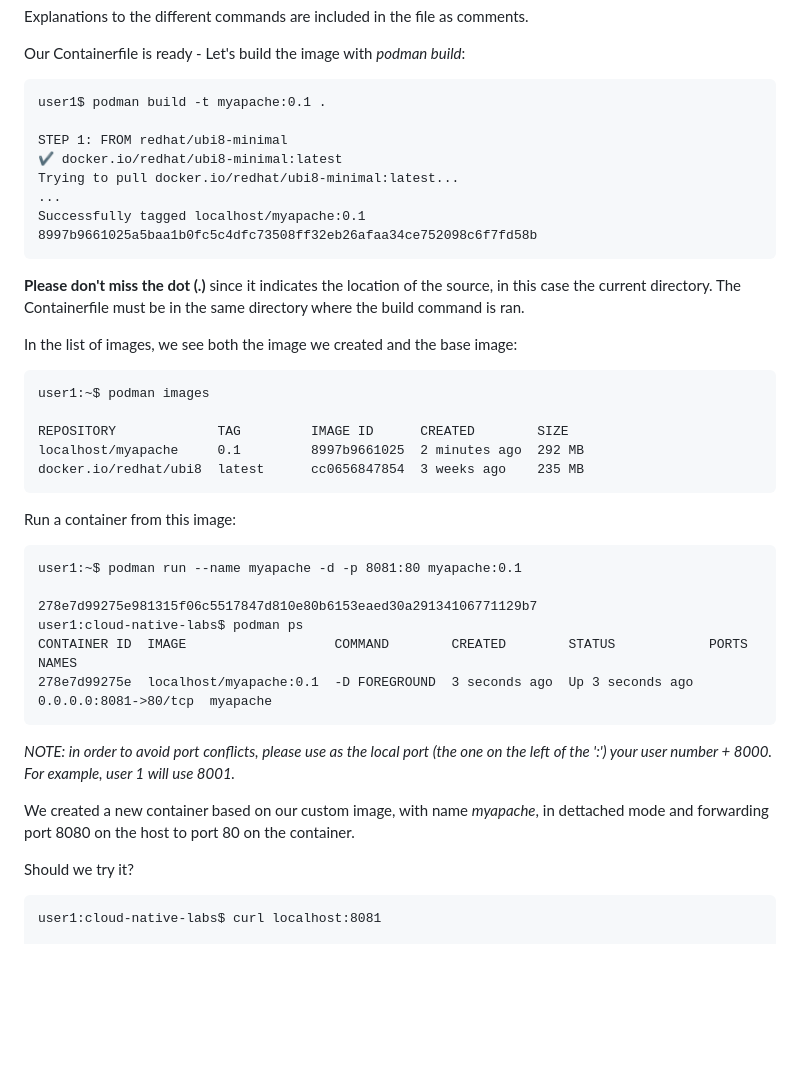
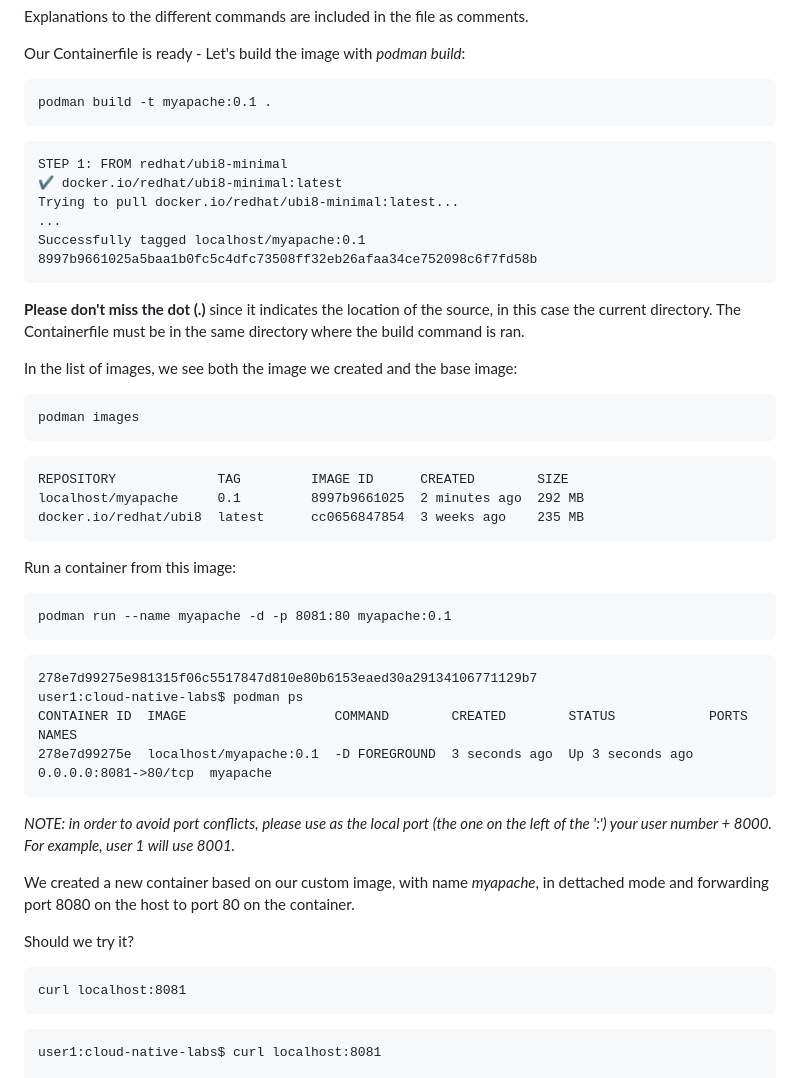
Before and after one commit to IBM/csm-dach-cloud-native-labs, a Markdown page: day-1/customimages.md, the part around one of its changes. Drawn GitHub-style; blank space fills up the shorter version.

````diff
--- a/day-1/customimages.md
+++ b/day-1/customimages.md
@@ -48,8 +48,9 @@ Explanations to the different commands are included in the file as comments.
 
 Our Containerfile is ready - Let's build the image with _podman build_:
 ```
-user1$ podman build -t myapache:0.1 .
-
+podman build -t myapache:0.1 .
+```
+```
 STEP 1: FROM redhat/ubi8-minimal
 ✔ docker.io/redhat/ubi8-minimal:latest
 Trying to pull docker.io/redhat/ubi8-minimal:latest...
@@ -62,8 +63,9 @@ __Please don't miss the dot (.)__ since it indicates the location of the source,
 
 In the list of images, we see both the image we created and the base image:
 ```
-user1:~$ podman images
-
+podman images
+```
+```
 REPOSITORY             TAG         IMAGE ID      CREATED        SIZE
 localhost/myapache     0.1         8997b9661025  2 minutes ago  292 MB
 docker.io/redhat/ubi8  latest      cc0656847854  3 weeks ago    235 MB
@@ -71,8 +73,9 @@ docker.io/redhat/ubi8  latest      cc0656847854  3 weeks ago    235 MB
 
 Run a container from this image:
 ```
-user1:~$ podman run --name myapache -d -p 8081:80 myapache:0.1
-
+podman run --name myapache -d -p 8081:80 myapache:0.1
+```
+```
 278e7d99275e981315f06c5517847d810e80b6153eaed30a29134106771129b7
 user1:cloud-native-labs$ podman ps
 CONTAINER ID  IMAGE                   COMMAND        CREATED        STATUS            PORTS                 NAMES
@@ -83,6 +86,9 @@ _NOTE: in order to avoid port conflicts, please use as the local port (the one o
 We created a new container based on our custom image, with name _myapache_, in dettached mode and forwarding port 8080 on the host to port 80 on the container.
 
 Should we try it?
+```
+curl localhost:8081
+```
 ```
 user1:cloud-native-labs$ curl localhost:8081
 
````
Also changed, not shown: other parts of day-1/customimages.md (+21 -13 lines).
